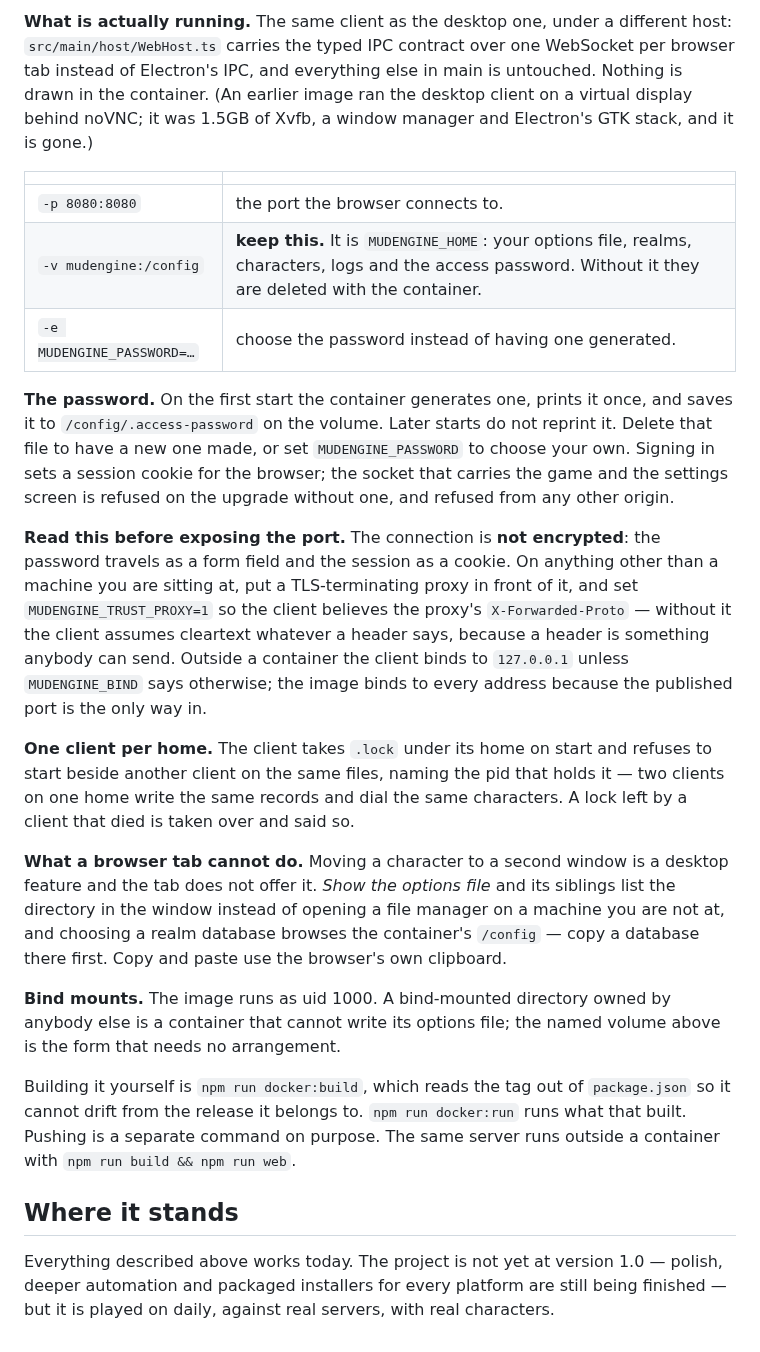
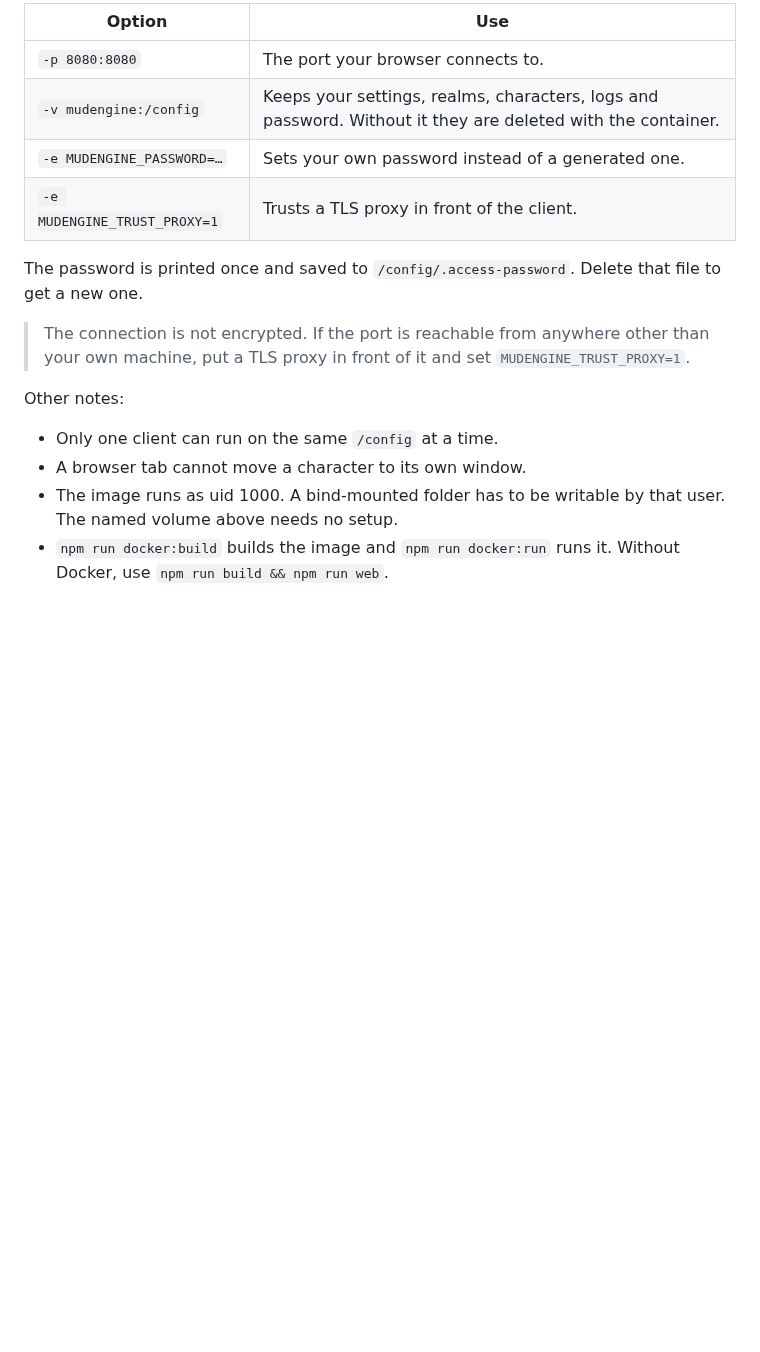
Before and after one commit to rayzorben/mudengine, a Markdown page: README.md, the part around one of its changes. Drawn GitHub-style; blank space fills up the shorter version.

```diff
--- a/README.md
+++ b/README.md
@@ -73,59 +206,23 @@ container printed on its first start.
 
-**What is actually running.** The same client as the desktop one, under a
-different host: `src/main/host/WebHost.ts` carries the typed IPC contract over
-one WebSocket per browser tab instead of Electron's IPC, and everything else in
-main is untouched. Nothing is drawn in the container. (An earlier image ran the
-desktop client on a virtual display behind noVNC; it was 1.5GB of Xvfb, a
-window manager and Electron's GTK stack, and it is gone.)
+| Option | Use |
+|---|---|
+| `-p 8080:8080` | The port your browser connects to. |
+| `-v mudengine:/config` | Keeps your settings, realms, characters, logs and password. Without it they are deleted with the container. |
+| `-e MUDENGINE_PASSWORD=…` | Sets your own password instead of a generated one. |
+| `-e MUDENGINE_TRUST_PROXY=1` | Trusts a TLS proxy in front of the client. |
 
-| | |
-|---|---|
-| `-p 8080:8080` | the port the browser connects to. |
-| `-v mudengine:/config` | **keep this.** It is `MUDENGINE_HOME`: your options file, realms, characters, logs and the access password. Without it they are deleted with the container. |
-| `-e MUDENGINE_PASSWORD=…` | choose the password instead of having one generated. |
+The password is printed once and saved to `/config/.access-password`. Delete
+that file to get a new one.
 
-**The password.** On the first start the container generates one, prints it
-once, and saves it to `/config/.access-password` on the volume. Later starts
-do not reprint it. Delete that file to have a new one made, or set
-`MUDENGINE_PASSWORD` to choose your own. Signing in sets a session cookie for
-the browser; the socket that carries the game and the settings screen is
-refused on the upgrade without one, and refused from any other origin.
+> The connection is not encrypted. If the port is reachable from anywhere
+> other than your own machine, put a TLS proxy in front of it and set
+> `MUDENGINE_TRUST_PROXY=1`.
 
-**Read this before exposing the port.** The connection is **not encrypted**:
-the password travels as a form field and the session as a cookie. On anything
-other than a machine you are sitting at, put a TLS-terminating proxy in front
-of it, and set `MUDENGINE_TRUST_PROXY=1` so the client believes the proxy's
-`X-Forwarded-Proto` — without it the client assumes cleartext whatever a
-header says, because a header is something anybody can send. Outside a
-container the client binds to `127.0.0.1` unless `MUDENGINE_BIND` says
-otherwise; the image binds to every address because the published port is
-the only way in.
+Other notes:
 
-**One client per home.** The client takes `.lock` under its home on start and
-refuses to start beside another client on the same files, naming the pid
-that holds it — two clients on one home write the same records and dial the
-same characters. A lock left by a client that died is taken over and said so.
-
-**What a browser tab cannot do.** Moving a character to a second window is a
-desktop feature and the tab does not offer it. *Show the options file* and its
-siblings list the directory in the window instead of opening a file manager
-on a machine you are not at, and choosing a realm database browses the
-container's `/config` — copy a database there first. Copy and paste use the
-browser's own clipboard.
-
-**Bind mounts.** The image runs as uid 1000. A bind-mounted directory owned by
-anybody else is a container that cannot write its options file; the named
-volume above is the form that needs no arrangement.
-
-Building it yourself is `npm run docker:build`, which reads the tag out of
-`package.json` so it cannot drift from the release it belongs to.
-`npm run docker:run` runs what that built. Pushing is a separate command on
-purpose. The same server runs outside a container with `npm run build && npm
-run web`.
-
-## Where it stands
-
-Everything described above works today. The project is not yet at version 1.0 —
-polish, deeper automation and packaged installers for every platform are still
-being finished — but it is played on daily, against real servers, with real
-characters.
+- Only one client can run on the same `/config` at a time.
+- A browser tab cannot move a character to its own window.
+- The image runs as uid 1000. A bind-mounted folder has to be writable by
+  that user. The named volume above needs no setup.
+- `npm run docker:build` builds the image and `npm run docker:run` runs it.
+  Without Docker, use `npm run build && npm run web`.
```
Also changed, not shown: other parts of README.md (+183 -50 lines), main-screenshot.png.
